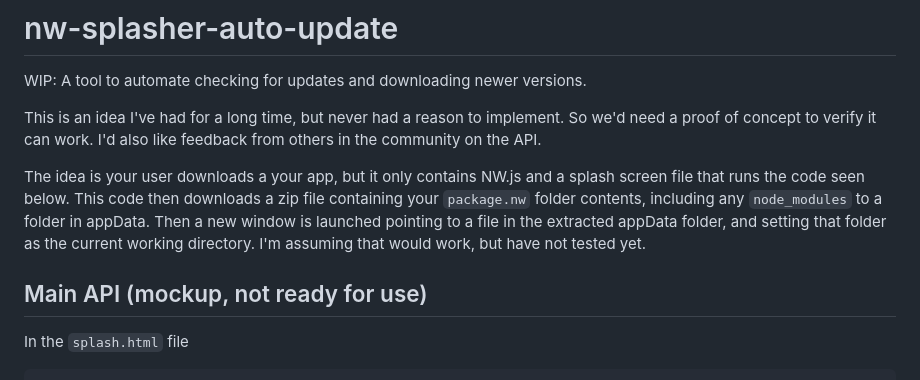
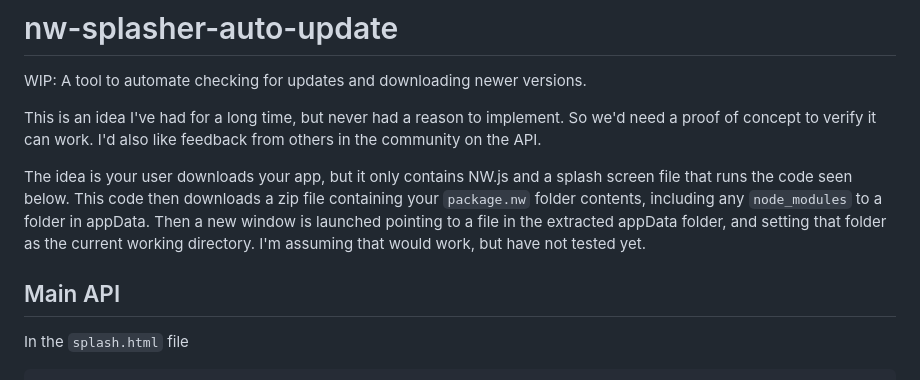
Before and after one commit to nwutils/nw-splasher-auto-update, a Markdown page: README.md, the part around the change. GitHub-like rendering.

```diff
--- a/README.md
+++ b/README.md
@@ -4,10 +4,10 @@ WIP: A tool to automate checking for updates and downloading newer versions.
 
 This is an idea I've had for a long time, but never had a reason to implement. So we'd need a proof of concept to verify it can work. I'd also like feedback from others in the community on the API.
 
-The idea is your user downloads a your app, but it only contains NW.js and a splash screen file that runs the code seen below. This code then downloads a zip file containing your `package.nw` folder contents, including any `node_modules` to a folder in appData. Then a new window is launched pointing to a file in the extracted appData folder, and setting that folder as the current working directory. I'm assuming that would work, but have not tested yet.
+The idea is your user downloads your app, but it only contains NW.js and a splash screen file that runs the code seen below. This code then downloads a zip file containing your `package.nw` folder contents, including any `node_modules` to a folder in appData. Then a new window is launched pointing to a file in the extracted appData folder, and setting that folder as the current working directory. I'm assuming that would work, but have not tested yet.
 
 
-## Main API (mockup, not ready for use)
+## Main API
 
 In the `splash.html` file
 
```
